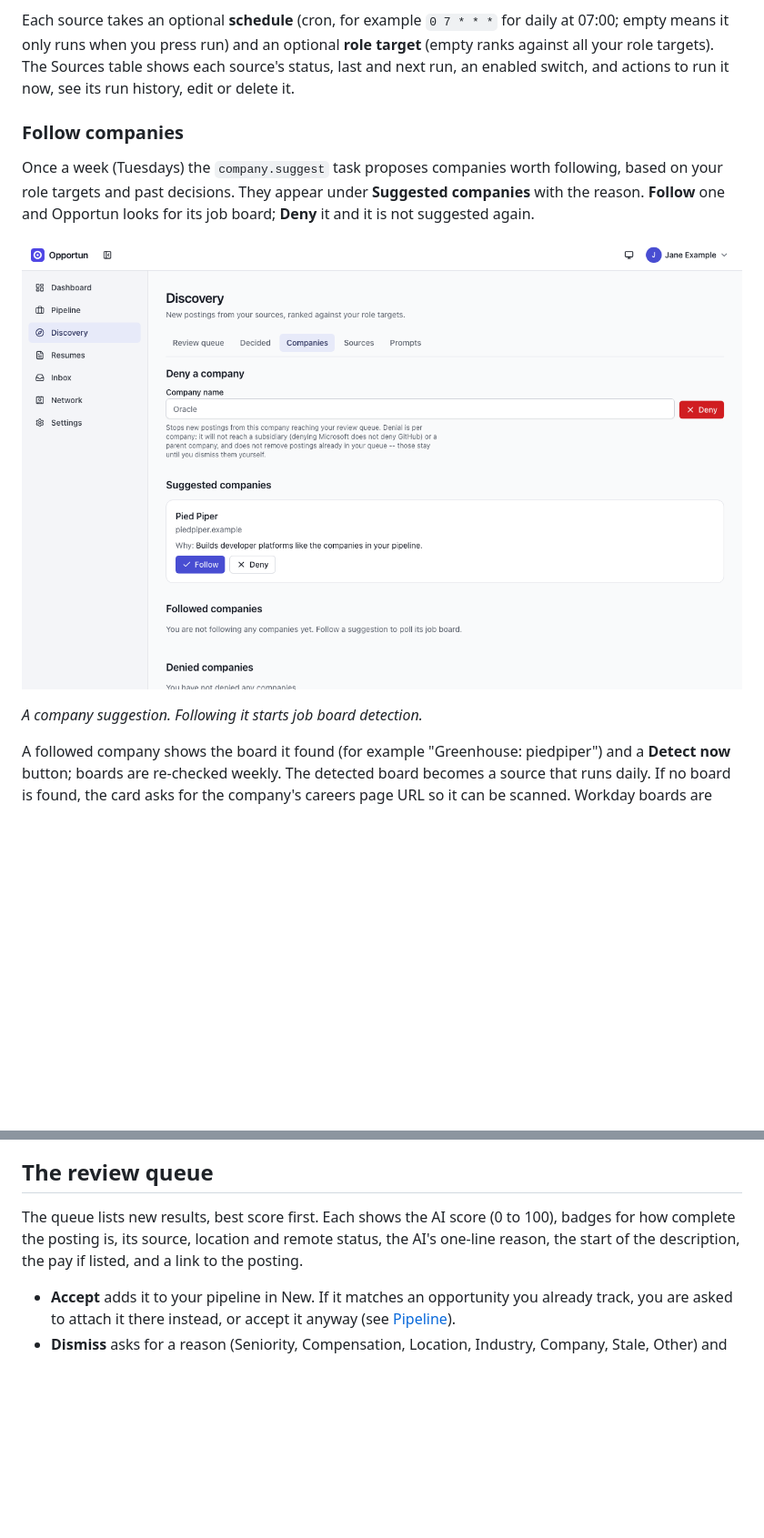
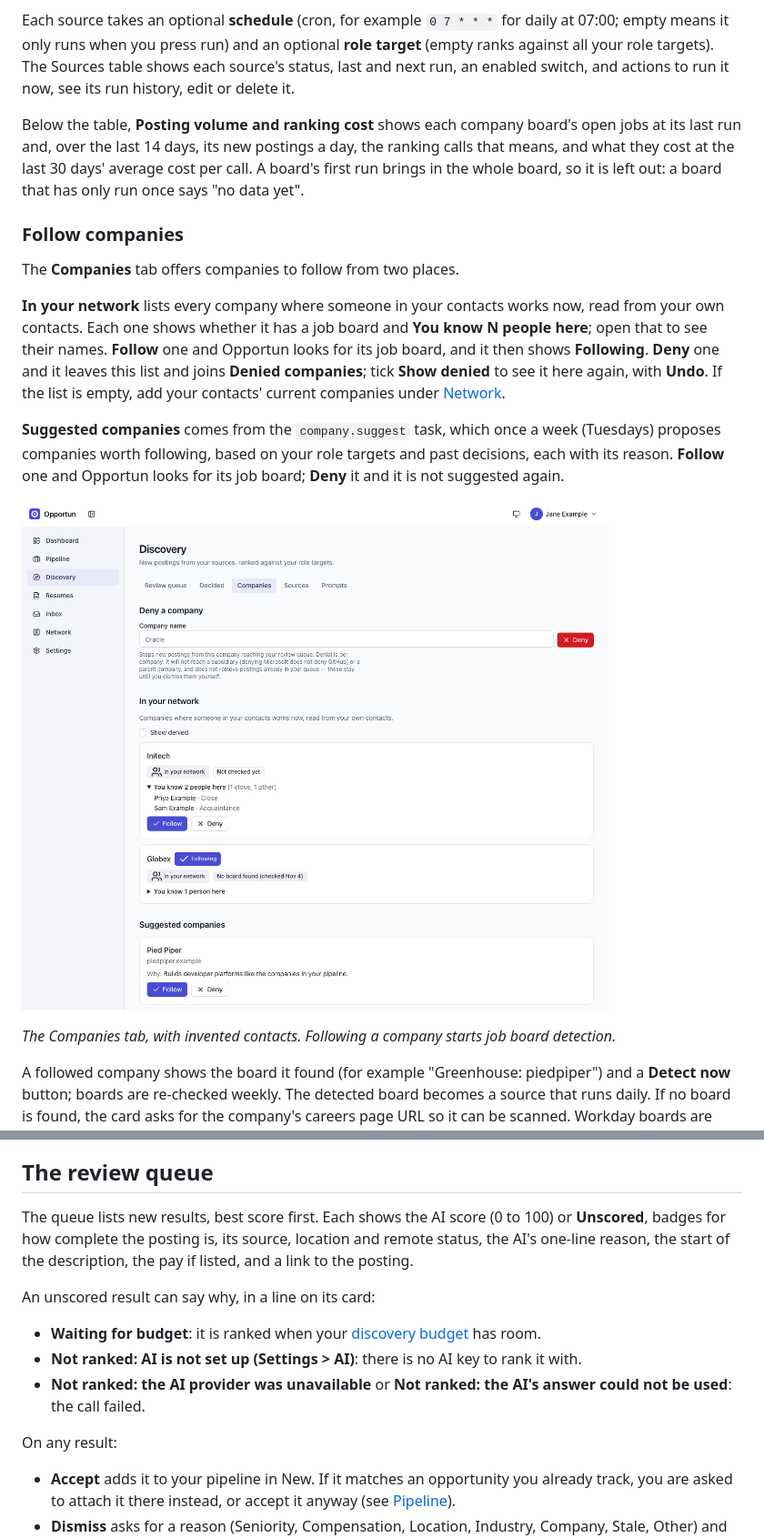
Before and after one commit to bgoleno/opportun, a Markdown page: docs/guide/discovery.md, 2 parts joined by grey strips. Shown at 91% size. Rendered like a GitHub page; pictures changed too: docs/guide/images/discovery-companies.png; blank space fills up the shorter version.

Commit message:
Guide: Discovery and Settings show what the app shows after #212, #213, #223, #226 and #230
The Companies tab has In your network, retaken with invented data. A result can
be Unscored and say why. The Sources tab and Settings > AI have ranking cost
cards. The design's discovery_results list gains the pre-filter and ranking
fields, and an e2e comment names the card as the app does.

Co-Authored-By: Claude Opus 5.5 <noreply@anthropic.com>

```diff
--- a/docs/guide/discovery.md
+++ b/docs/guide/discovery.md
@@ -38,16 +38,30 @@ ranks against all your role targets). The Sources table shows each source's stat
 and next run, an enabled switch, and actions to run it now, see its run history, edit or
 delete it.
 
+Below the table, **Posting volume and ranking cost** shows each company board's open jobs at its
+last run and, over the last 14 days, its new postings a day, the ranking calls that means, and
+what they cost at the last 30 days' average cost per call. A board's first run brings in the whole
+board, so it is left out: a board that has only run once says "no data yet".
+
 ### Follow companies
 
-Once a week (Tuesdays) the `company.suggest` task proposes companies worth following, based
-on your role targets and past decisions. They appear under **Suggested companies** with the
-reason. **Follow** one and Opportun looks for its job board; **Deny** it and it is not
-suggested again.
+The **Companies** tab offers companies to follow from two places.
 
-![A suggested company, Pied Piper, with its reason and Follow and Deny buttons](images/discovery-companies.png)
+**In your network** lists every company where someone in your contacts works now, read from your
+own contacts. Each one shows whether it has a job board and **You know N people here**; open that
+to see their names. **Follow** one and Opportun looks for its job board, and it then shows
+**Following**. **Deny** one and it leaves this list and joins **Denied companies**; tick **Show
+denied** to see it here again, with **Undo**. If the list is empty, add your contacts' current
+companies under [Network](network.md).
 
-_A company suggestion. Following it starts job board detection._
+**Suggested companies** comes from the `company.suggest` task, which once a week (Tuesdays)
+proposes companies worth following, based on your role targets and past decisions, each with its
+reason. **Follow** one and Opportun looks for its job board; **Deny** it and it is not suggested
+again.
+
+![The Companies tab. In your network lists Initech, with Priya Example and Sam Example named under You know 2 people here and Follow and Deny buttons, and Globex, marked Following with no board found. Suggested companies lists Pied Piper with its reason and Follow and Deny buttons](images/discovery-companies.png)
+
+_The Companies tab, with invented contacts. Following a company starts job board detection._
 
 A followed company shows the board it found (for example "Greenhouse: piedpiper") and a
 **Detect now** button; boards are re-checked weekly. The detected board becomes a source that
@@ -68,9 +82,19 @@ mailbox without alert digests, so none are shown.)
 
 ## The review queue
 
-The queue lists new results, best score first. Each shows the AI score (0 to 100), badges
-for how complete the posting is, its source, location and remote status, the AI's one-line
-reason, the start of the description, the pay if listed, and a link to the posting.
+The queue lists new results, best score first. Each shows the AI score (0 to 100) or
+**Unscored**, badges for how complete the posting is, its source, location and remote status, the
+AI's one-line reason, the start of the description, the pay if listed, and a link to the posting.
+
+An unscored result can say why, in a line on its card:
+
+- **Waiting for budget**: it is ranked when your [discovery budget](settings.md#models-and-budgets)
+  has room.
+- **Not ranked: AI is not set up (Settings > AI)**: there is no AI key to rank it with.
+- **Not ranked: the AI provider was unavailable** or **Not ranked: the AI's answer could not be
+  used**: the call failed.
+
+On any result:
 
 - **Accept** adds it to your pipeline in New. If it matches an opportunity you already
   track, you are asked to attach it there instead, or accept it anyway (see
```
Also changed, not shown: other parts of docs/guide/discovery.md (+4 -3 lines), docs/design.md (+4 -1 lines), docs/guide/settings.md (+6 -1 lines), 1 other file.
